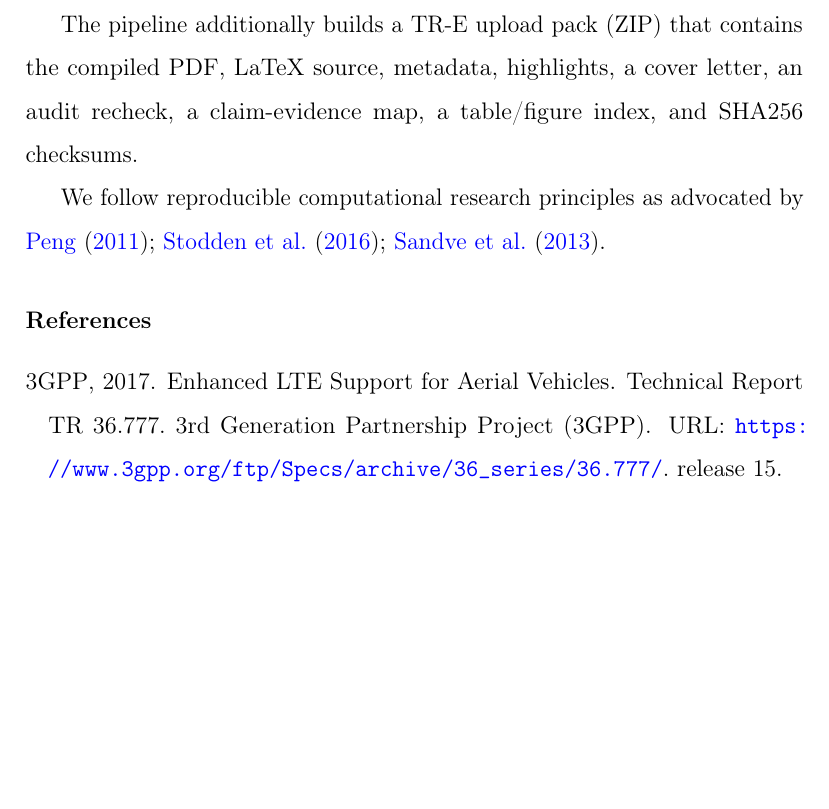
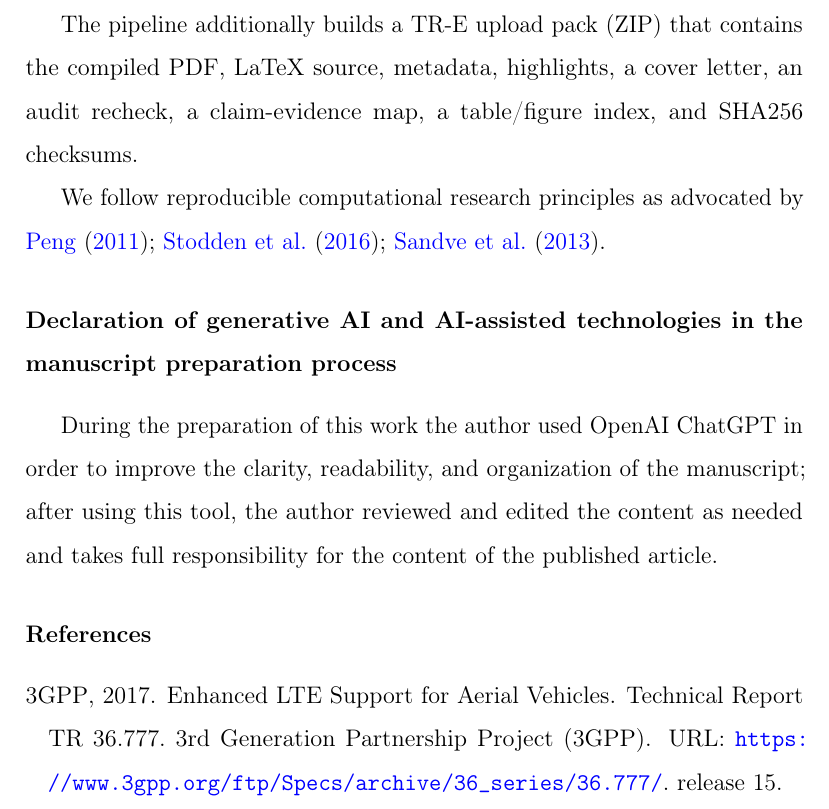
Before and after one commit to alirezaabbaszadeh/uav-tr-e-submit-v3, a LaTeX paper (manuscript/tr_e/main.tex, which reads manuscript/tr_e/sections/ai_declaration.tex): part of page 29 of 40, cut so that both start at the same text, the shorter picture padded with empty space. Compiled offline with pdfLaTeX; a LaTeX package or settings file that is missing is left out.

Commit message:
Manuscript: add Elsevier AI-use declaration section

```diff
--- a/manuscript/tr_e/main.tex
+++ b/manuscript/tr_e/main.tex
@@ -94,6 +94,9 @@ UAV logistics \sep vehicle routing \sep soft time windows \sep communication out
 \section*{Data and Code Availability}
 \input{sections/reproducibility.tex}
 
+\section*{Declaration of generative AI and AI-assisted technologies in the manuscript preparation process}
+\input{sections/ai_declaration.tex}
+
 \bibliographystyle{elsarticle-harv}
 \bibliography{references}
 
--- /dev/null
+++ b/manuscript/tr_e/sections/ai_declaration.tex
@@ -0,0 +1 @@
+During the preparation of this work the author used OpenAI ChatGPT in order to improve the clarity, readability, and organization of the manuscript; after using this tool, the author reviewed and edited the content as needed and takes full responsibility for the content of the published article.
```
